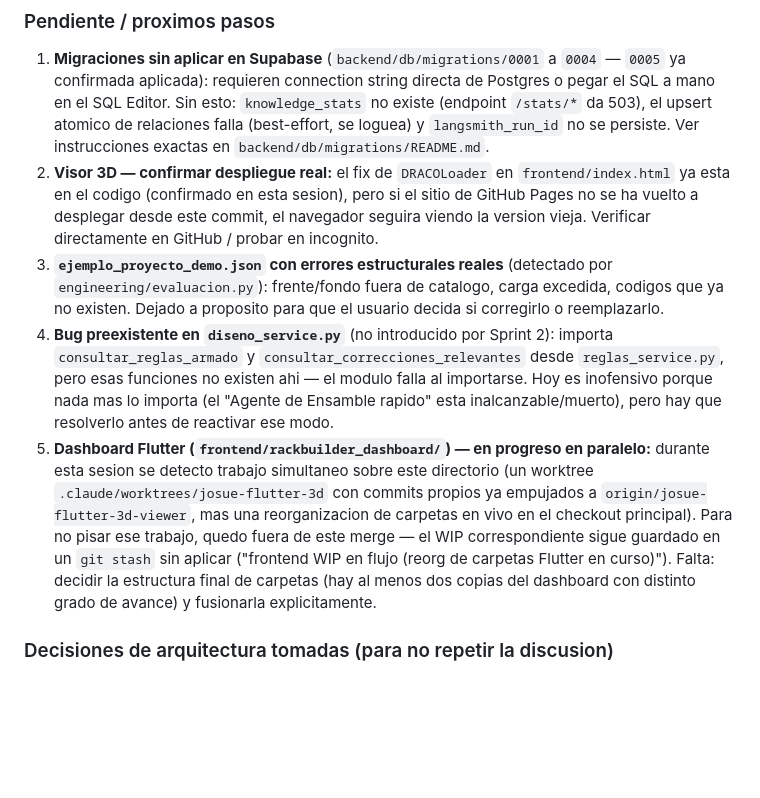
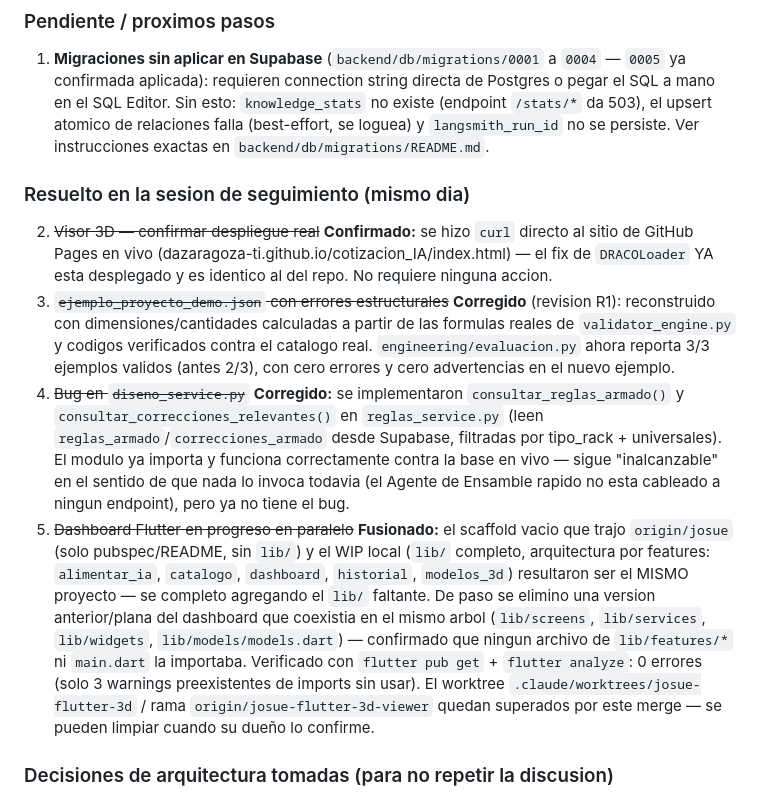
Before and after one commit to dazaragoza-ti/cotizacion_IA, a Markdown page: AI_ENGINEERING_MANUAL.md, the part around the change. Drawn GitHub-style; blank space fills up the shorter version.

Commit message:
docs: marca resueltos los pendientes 2-5 de la sesion de seguimiento
Visor 3D confirmado desplegado, ejemplo_proyecto_demo.json corregido,
bug de diseno_service.py corregido, dashboard Flutter fusionado.

Co-Authored-By: Claude Sonnet 5 <noreply@anthropic.com>

```diff
--- a/AI_ENGINEERING_MANUAL.md
+++ b/AI_ENGINEERING_MANUAL.md
@@ -345,31 +345,41 @@ CorrectionProcessor, cableado en el flujo vivo), esta sesion cerro el resto:
    atomico de relaciones falla (best-effort, se loguea) y `langsmith_run_id`
    no se persiste. Ver instrucciones exactas en
    `backend/db/migrations/README.md`.
-2. **Visor 3D — confirmar despliegue real:** el fix de `DRACOLoader` en
-   `frontend/index.html` ya esta en el codigo (confirmado en esta sesion),
-   pero si el sitio de GitHub Pages no se ha vuelto a desplegar desde este
-   commit, el navegador seguira viendo la version vieja. Verificar
-   directamente en GitHub / probar en incognito.
-3. **`ejemplo_proyecto_demo.json` con errores estructurales reales**
-   (detectado por `engineering/evaluacion.py`): frente/fondo fuera de
-   catalogo, carga excedida, codigos que ya no existen. Dejado a proposito
-   para que el usuario decida si corregirlo o reemplazarlo.
-4. **Bug preexistente en `diseno_service.py`** (no introducido por Sprint 2):
-   importa `consultar_reglas_armado` y `consultar_correcciones_relevantes`
-   desde `reglas_service.py`, pero esas funciones no existen ahi — el modulo
-   falla al importarse. Hoy es inofensivo porque nada mas lo importa (el
-   "Agente de Ensamble rapido" esta inalcanzable/muerto), pero hay que
-   resolverlo antes de reactivar ese modo.
-5. **Dashboard Flutter (`frontend/rackbuilder_dashboard/`) — en progreso en
-   paralelo:** durante esta sesion se detecto trabajo simultaneo sobre este
-   directorio (un worktree `.claude/worktrees/josue-flutter-3d` con commits
-   propios ya empujados a `origin/josue-flutter-3d-viewer`, mas una
-   reorganizacion de carpetas en vivo en el checkout principal). Para no
-   pisar ese trabajo, quedo fuera de este merge — el WIP correspondiente
-   sigue guardado en un `git stash` sin aplicar
-   ("frontend WIP en flujo (reorg de carpetas Flutter en curso)"). Falta:
-   decidir la estructura final de carpetas (hay al menos dos copias del
-   dashboard con distinto grado de avance) y fusionarla explicitamente.
+
+### Resuelto en la sesion de seguimiento (mismo dia)
+
+2. ~~Visor 3D — confirmar despliegue real~~ **Confirmado:** se hizo `curl`
+   directo al sitio de GitHub Pages en vivo
+   (dazaragoza-ti.github.io/cotizacion_IA/index.html) — el fix de
+   `DRACOLoader` YA esta desplegado y es identico al del repo. No requiere
+   ninguna accion.
+3. ~~`ejemplo_proyecto_demo.json` con errores estructurales~~ **Corregido**
+   (revision R1): reconstruido con dimensiones/cantidades calculadas a
+   partir de las formulas reales de `validator_engine.py` y codigos
+   verificados contra el catalogo real. `engineering/evaluacion.py` ahora
+   reporta 3/3 ejemplos validos (antes 2/3), con cero errores y cero
+   advertencias en el nuevo ejemplo.
+4. ~~Bug en `diseno_service.py`~~ **Corregido:** se implementaron
+   `consultar_reglas_armado()` y `consultar_correcciones_relevantes()` en
+   `reglas_service.py` (leen `reglas_armado`/`correcciones_armado` desde
+   Supabase, filtradas por tipo_rack + universales). El modulo ya importa
+   y funciona correctamente contra la base en vivo — sigue "inalcanzable"
+   en el sentido de que nada lo invoca todavia (el Agente de Ensamble
+   rapido no esta cableado a ningun endpoint), pero ya no tiene el bug.
+5. ~~Dashboard Flutter en progreso en paralelo~~ **Fusionado:** el
+   scaffold vacio que trajo `origin/josue` (solo pubspec/README, sin
+   `lib/`) y el WIP local (`lib/` completo, arquitectura por
+   features: `alimentar_ia`, `catalogo`, `dashboard`, `historial`,
+   `modelos_3d`) resultaron ser el MISMO proyecto — se completo agregando
+   el `lib/` faltante. De paso se elimino una version anterior/plana del
+   dashboard que coexistia en el mismo arbol (`lib/screens`,
+   `lib/services`, `lib/widgets`, `lib/models/models.dart`) — confirmado
+   que ningun archivo de `lib/features/*` ni `main.dart` la importaba.
+   Verificado con `flutter pub get` + `flutter analyze`: 0 errores (solo 3
+   warnings preexistentes de imports sin usar). El worktree
+   `.claude/worktrees/josue-flutter-3d` / rama `origin/josue-flutter-3d-viewer`
+   quedan superados por este merge — se pueden limpiar cuando su dueño lo
+   confirme.
 
 ### Decisiones de arquitectura tomadas (para no repetir la discusion)
 
```
